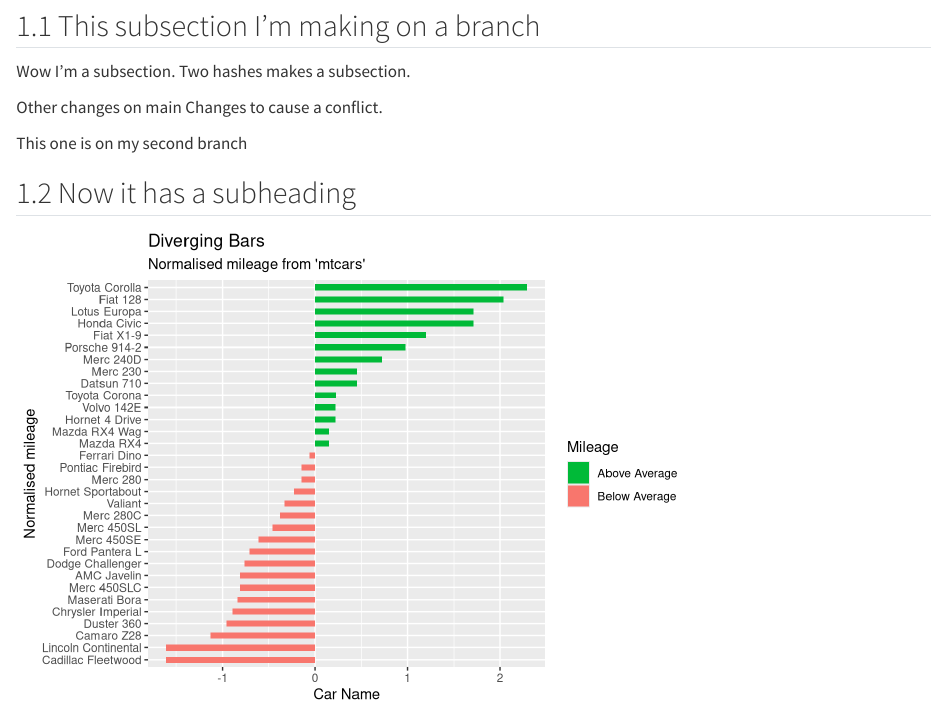
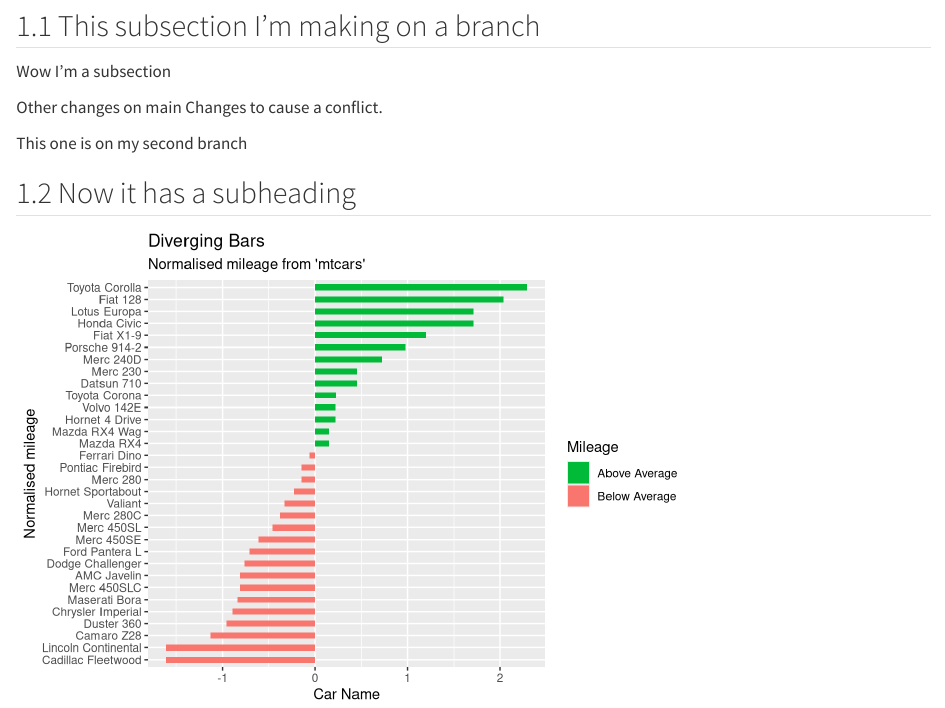
Before and after one commit to MikeLydeamore/2026-etc5513-first-repo, a Quarto document (report.qmd): the page in a window 1100 px wide, from 170 px down. Rendered offline with R 4.5, knitr and Pandoc in place of Quarto, with nearby package versions.

Commit message:
Revert "Explanation of subsection"
This reverts commit 51e02008b0469fda5f0a208cf87d58d23cd97b6a.

```diff
--- a/report.qmd
+++ b/report.qmd
@@ -29,7 +29,7 @@ I'm learning how to use Github as part of some reproducible practices. This is i
 
 ## This subsection I'm making on a branch
 
-Wow I'm a subsection. Two hashes makes a subsection.
+Wow I'm a subsection
 
 Other changes on main
 Changes to cause a conflict.
```
